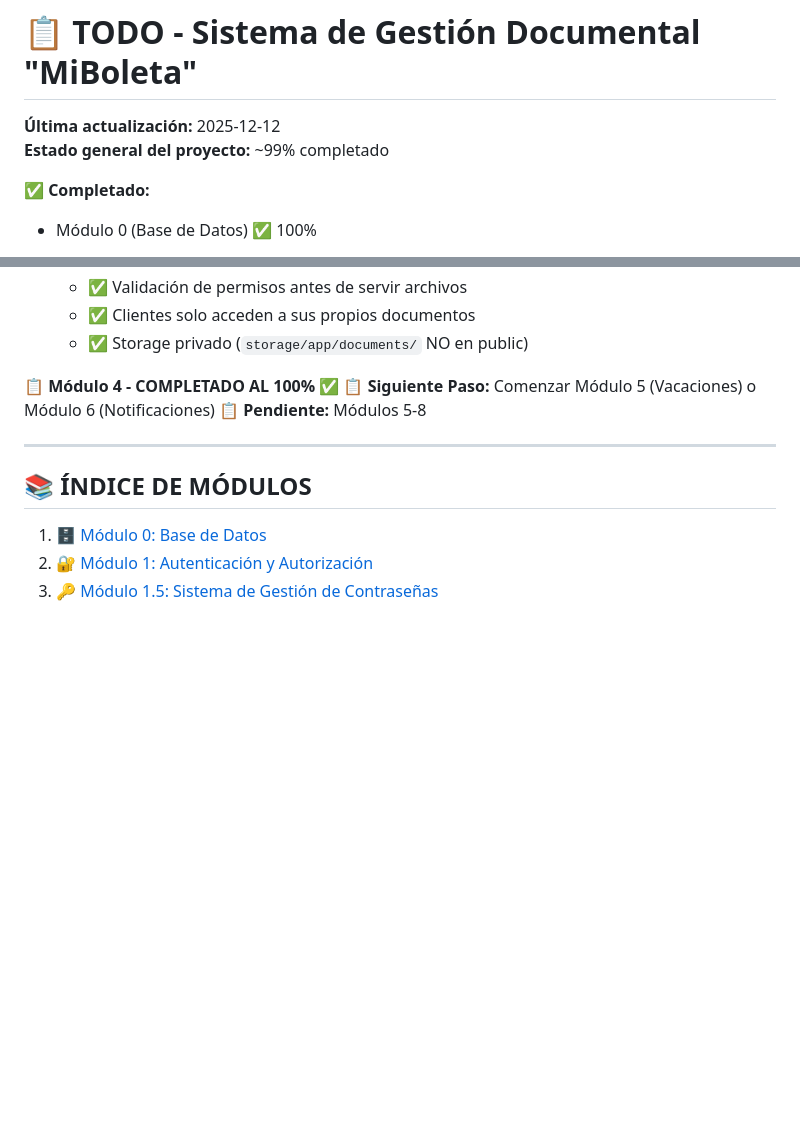
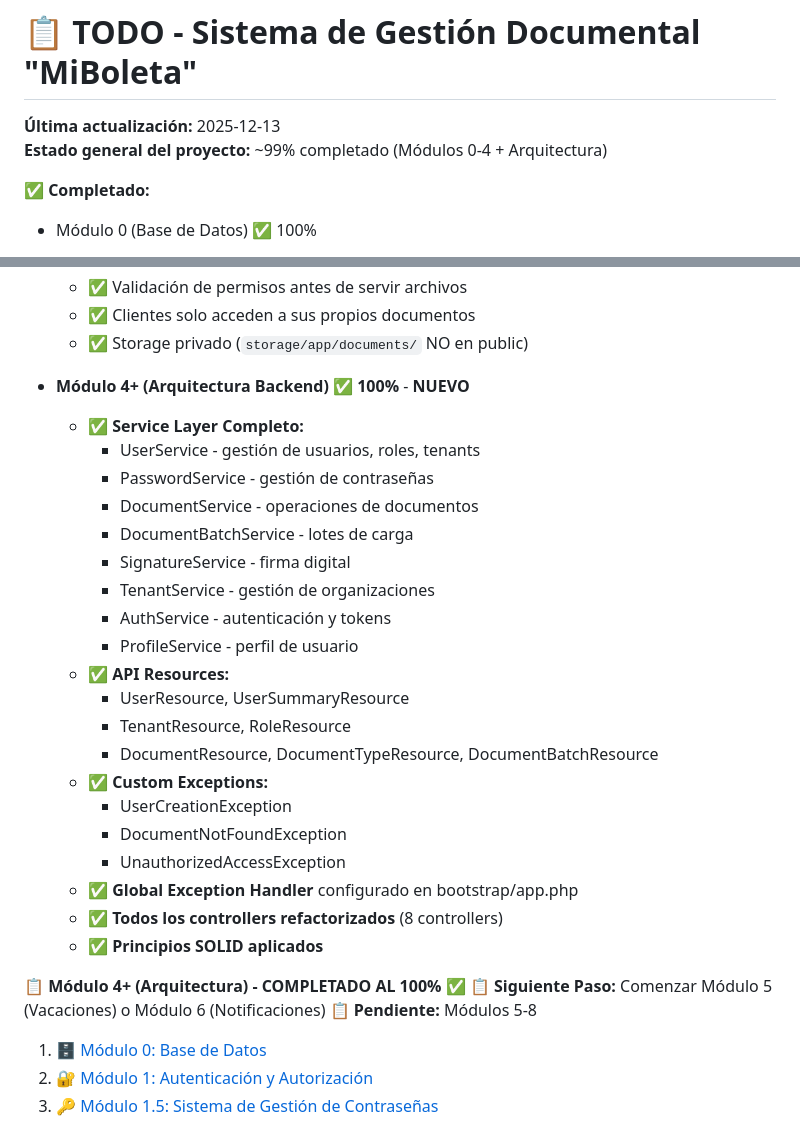
Before and after one commit to jorgevasquezutec/miboleta, a Markdown page: docs/TODO.md, 2 parts joined by grey strips. GitHub-like rendering; blank space fills up the shorter version.

Commit message:
docs: update TODO.md with Service Layer architecture completion
- Add Módulo 4+ (Arquitectura Backend) as completed section
- Document all 8 Services created
- Document 7 API Resources
- Document Custom Exceptions and Global Handler
- Update date to 2025-12-13

```diff
--- a/docs/TODO.md
+++ b/docs/TODO.md
@@ -1,7 +1,7 @@
 # 📋 TODO - Sistema de Gestión Documental "MiBoleta"
 
-**Última actualización:** 2025-12-12
-**Estado general del proyecto:** ~99% completado
+**Última actualización:** 2025-12-13
+**Estado general del proyecto:** ~99% completado (Módulos 0-4 + Arquitectura)
 
 **✅ Completado:**
 - Módulo 0 (Base de Datos) ✅ 100%
@@ -100,14 +100,33 @@
   - ✅ Clientes solo acceden a sus propios documentos
   - ✅ Storage privado (`storage/app/documents/` NO en public)
 
-**📋 Módulo 4 - COMPLETADO AL 100%** ✅
+- **Módulo 4+ (Arquitectura Backend) ✅ 100%** - **NUEVO**
+  - ✅ **Service Layer Completo:**
+    - UserService - gestión de usuarios, roles, tenants
+    - PasswordService - gestión de contraseñas
+    - DocumentService - operaciones de documentos
+    - DocumentBatchService - lotes de carga
+    - SignatureService - firma digital
+    - TenantService - gestión de organizaciones
+    - AuthService - autenticación y tokens
+    - ProfileService - perfil de usuario
+  - ✅ **API Resources:**
+    - UserResource, UserSummaryResource
+    - TenantResource, RoleResource
+    - DocumentResource, DocumentTypeResource, DocumentBatchResource
+  - ✅ **Custom Exceptions:**
+    - UserCreationException
+    - DocumentNotFoundException
+    - UnauthorizedAccessException
+  - ✅ **Global Exception Handler** configurado en bootstrap/app.php
+  - ✅ **Todos los controllers refactorizados** (8 controllers)
+  - ✅ **Principios SOLID aplicados**
+
+**📋 Módulo 4+ (Arquitectura) - COMPLETADO AL 100%** ✅
 **📋 Siguiente Paso:** Comenzar Módulo 5 (Vacaciones) o Módulo 6 (Notificaciones)
 **📋 Pendiente:** Módulos 5-8
 
 
----
-
-## 📚 ÍNDICE DE MÓDULOS
 
 1. [🗄️ Módulo 0: Base de Datos](#️-módulo-0-base-de-datos)
 2. [🔐 Módulo 1: Autenticación y Autorización](#-módulo-1-autenticación-y-autorización)
```
